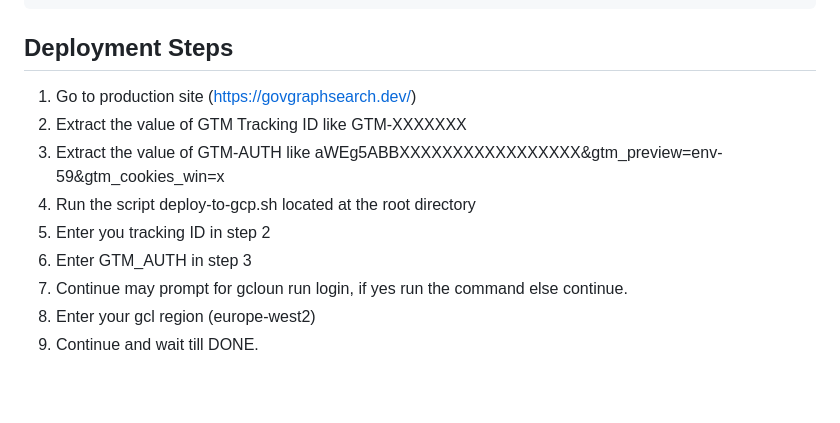
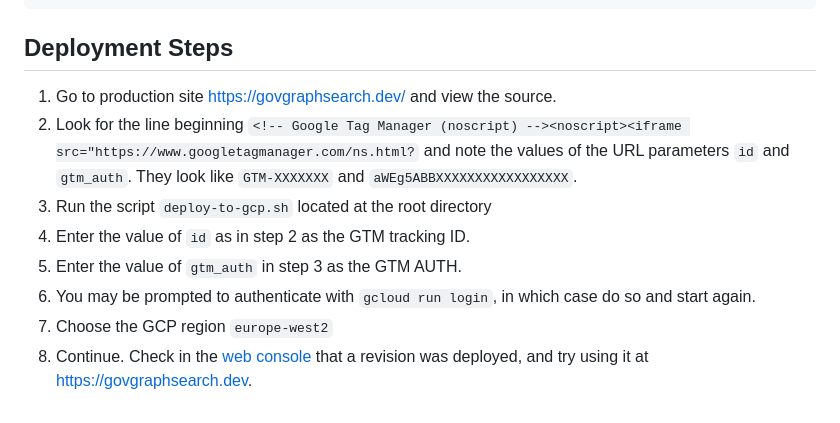
Before and after one commit to alphagov/knowledge-graph-search, a Markdown page: README.md, the part around the change. Rendered like a GitHub page.

```diff
--- a/README.md
+++ b/README.md
@@ -82,12 +82,11 @@ To run a single test file , use `--spec`. For instance:
     cypress run --spec cypress/e2e/url.cy.ts
 
 ## Deployment Steps
-  1. Go to production site (https://govgraphsearch.dev/)
-  2. Extract the value of GTM Tracking ID like GTM-XXXXXXX
-  3. Extract the value of GTM-AUTH like aWEg5ABBXXXXXXXXXXXXXXXXX&gtm_preview=env-59&gtm_cookies_win=x
-  4. Run the script deploy-to-gcp.sh located at the root directory
-  5. Enter you tracking ID in step 2
-  6. Enter GTM_AUTH in step 3
-  7. Continue may prompt for gcloun run login, if yes run the command else continue.
-  8. Enter your gcl region (europe-west2)
-  9. Continue and wait till DONE.
+  1. Go to production site https://govgraphsearch.dev/ and view the source.
+  2. Look for the line beginning `<!-- Google Tag Manager (noscript) --><noscript><iframe src="https://www.googletagmanager.com/ns.html?` and note the values of the URL parameters `id` and `gtm_auth`.  They look like `GTM-XXXXXXX` and `aWEg5ABBXXXXXXXXXXXXXXXXX`.
+  4. Run the script `deploy-to-gcp.sh` located at the root directory
+  5. Enter the value of `id` as in step 2 as the GTM tracking ID.
+  6. Enter the value of `gtm_auth` in step 3 as the GTM AUTH.
+  7. You may be prompted to authenticate with `gcloud run login`, in which case do so and start again.
+  8. Choose the GCP region `europe-west2`
+  9. Continue.  Check in the [web console](https://console.cloud.google.com/run/detail/europe-west2/govuk-knowledge-graph-search/revisions?project=govuk-knowledge-graph) that a revision was deployed, and try using it at https://govgraphsearch.dev.
```
